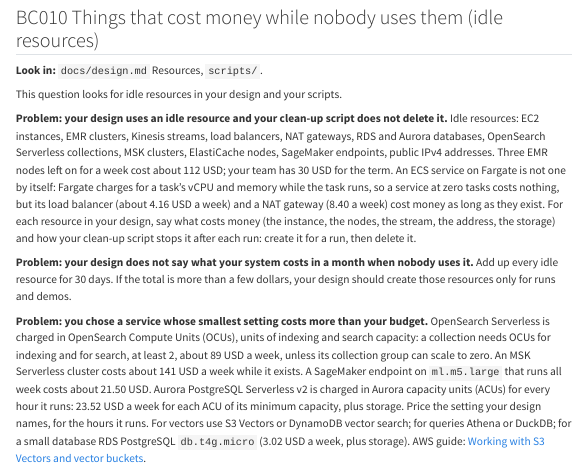
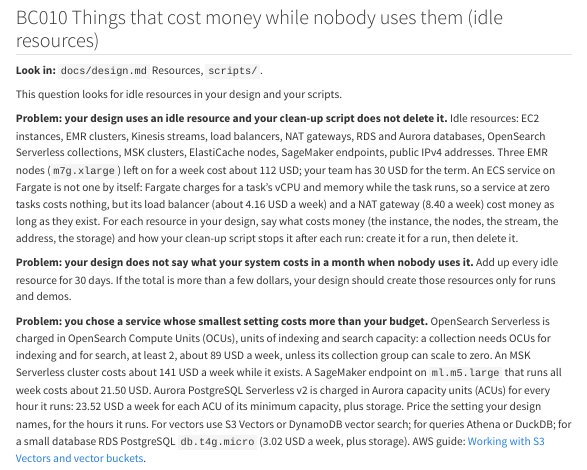
Before and after one commit to cpsc436c-2026w1/lecture-reviews, a Quarto document (project-budget-check.qmd): the page in a window 1100 px wide, from 820 px down. Rendered offline with R 4.5, knitr and Pandoc in place of Quarto, with nearby package versions; menus at the side of the page are left out; long lines of code are wrapped.

Commit message:
budget check: name the EMR instance type

```diff
--- a/project-budget-check.qmd
+++ b/project-budget-check.qmd
@@ -70,7 +70,7 @@
 **Problem: your design uses an idle resource and your clean-up script does not delete it.** Idle resources: EC2
 instances, EMR clusters, Kinesis streams, load balancers, NAT gateways, RDS and Aurora databases, OpenSearch
 Serverless collections, MSK clusters, ElastiCache nodes, SageMaker endpoints, public IPv4 addresses. Three EMR nodes
-left on for a week cost about 112 USD; your team has 30 USD for the term. An ECS service on Fargate is not one by
+(`m7g.xlarge`) left on for a week cost about 112 USD; your team has 30 USD for the term. An ECS service on Fargate is not one by
 itself: Fargate charges for a task's vCPU and memory while the task runs, so a service at zero tasks costs nothing,
 but its load balancer (about 4.16 USD a week) and a NAT gateway (8.40 a week) cost money as long as they exist. For
 each resource in your design, say what costs money (the instance, the nodes, the stream, the address, the storage)
```
Also changed, not shown: docs/search.json, 1 other file.
